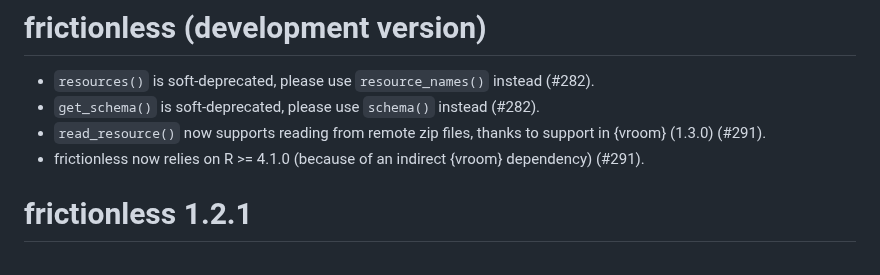
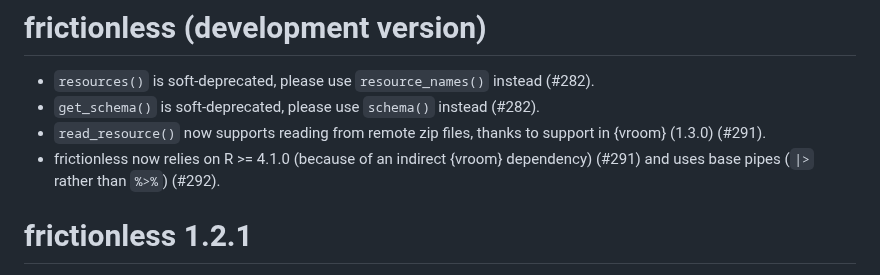
Before and after one commit to frictionlessdata/frictionless-r, a Markdown page: NEWS.md, the part around the change. GitHub-like rendering.

```diff
--- a/NEWS.md
+++ b/NEWS.md
@@ -3,7 +3,7 @@
 * `resources()` is soft-deprecated, please use `resource_names()` instead (#282).
 * `get_schema()` is soft-deprecated, please use `schema()` instead (#282).
 * `read_resource()` now supports reading from remote zip files, thanks to support in {vroom} (1.3.0) (#291).
-* frictionless now relies on R >= 4.1.0 (because of an indirect {vroom} dependency) (#291).
+* frictionless now relies on R >= 4.1.0 (because of an indirect {vroom} dependency) (#291) and uses base pipes (`|>` rather than `%>%`) (#292).
 
 # frictionless 1.2.1
 
```
